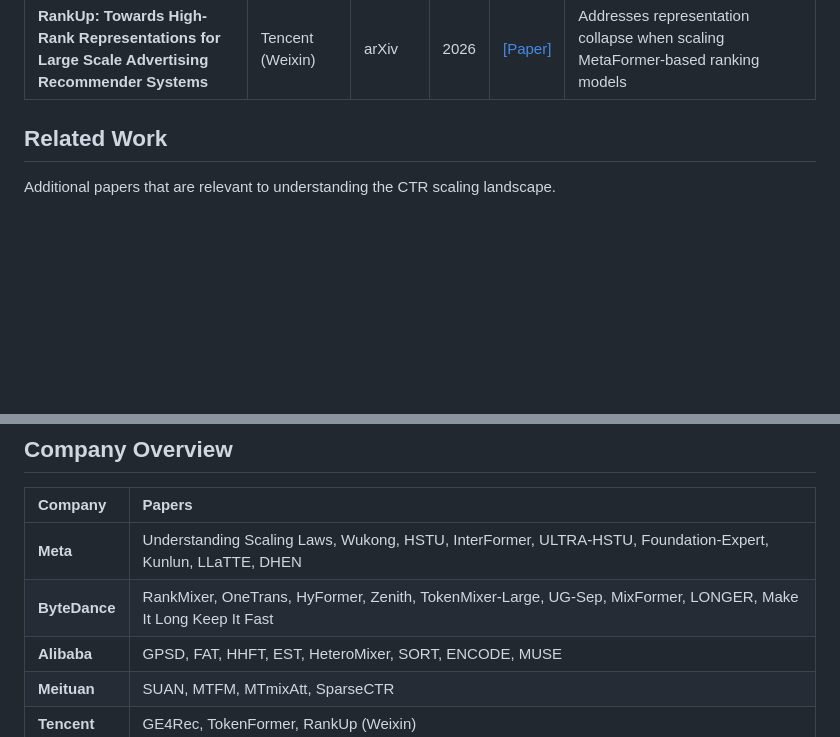
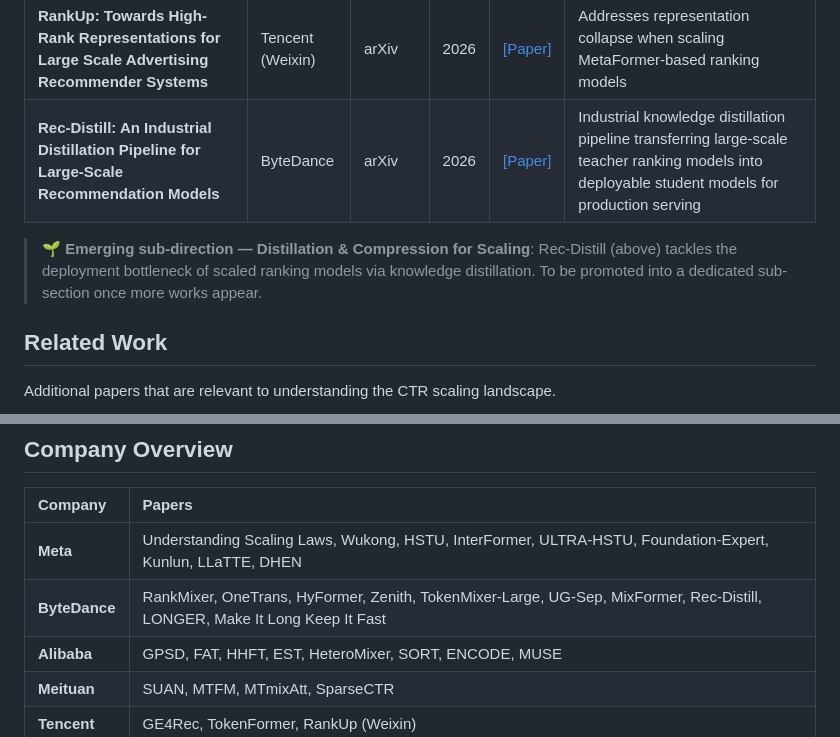
Before and after one commit to byby221b/Awesome-CTR-Scaling, a Markdown page: README.md, 2 parts joined by grey strips. Rendered like a GitHub page; blank space fills up the shorter version.

Commit message:
Add Rec-Distill (ByteDance, 2026) and mark Distillation as emerging sub-direction
Co-Authored-By: Claude Opus 4.7 <noreply@anthropic.com>

```diff
--- a/README.md
+++ b/README.md
@@ -58,6 +58,9 @@ This repository focuses on a rapidly emerging research direction: how to effecti
 | **TokenFormer: Unify the Multi-Field and Sequential Recommendation Worlds** | Tencent | arXiv | 2026 | [[Paper]](https://arxiv.org/abs/2604.13737) | Unifies multi-field and sequential recommendation; Bottom-Full-Top-Sliding attention; solves Sequential Collapse Propagation |
 | **UniMixer: A Unified Architecture for Scaling Laws in Recommendation Systems** | Kuaishou | arXiv | 2026 | [[Paper]](https://arxiv.org/abs/2604.00590) | Unifies attention/TokenMixer/FM into single scaling framework; proposes UniMixing-Lite for improved scaling ROI |
 | **RankUp: Towards High-Rank Representations for Large Scale Advertising Recommender Systems** | Tencent (Weixin) | arXiv | 2026 | [[Paper]](https://arxiv.org/abs/2604.17878) | Addresses representation collapse when scaling MetaFormer-based ranking models |
+| **Rec-Distill: An Industrial Distillation Pipeline for Large-Scale Recommendation Models** | ByteDance | arXiv | 2026 | [[Paper]](https://arxiv.org/abs/2605.29755) | Industrial knowledge distillation pipeline transferring large-scale teacher ranking models into deployable student models for production serving |
+
+> 🌱 **Emerging sub-direction — Distillation & Compression for Scaling**: Rec-Distill (above) tackles the deployment bottleneck of scaled ranking models via knowledge distillation. To be promoted into a dedicated sub-section once more works appear.
 
 ## Related Work
 
@@ -85,7 +88,7 @@ Additional papers that are relevant to understanding the CTR scaling landscape.
 | Company | Papers |
 |:--------|:-------|
 | **Meta** | Understanding Scaling Laws, Wukong, HSTU, InterFormer, ULTRA-HSTU, Foundation-Expert, Kunlun, LLaTTE, DHEN |
-| **ByteDance** | RankMixer, OneTrans, HyFormer, Zenith, TokenMixer-Large, UG-Sep, MixFormer, LONGER, Make It Long Keep It Fast |
+| **ByteDance** | RankMixer, OneTrans, HyFormer, Zenith, TokenMixer-Large, UG-Sep, MixFormer, Rec-Distill, LONGER, Make It Long Keep It Fast |
 | **Alibaba** | GPSD, FAT, HHFT, EST, HeteroMixer, SORT, ENCODE, MUSE |
 | **Meituan** | SUAN, MTFM, MTmixAtt, SparseCTR |
 | **Tencent** | GE4Rec, TokenFormer, RankUp (Weixin) |
```
